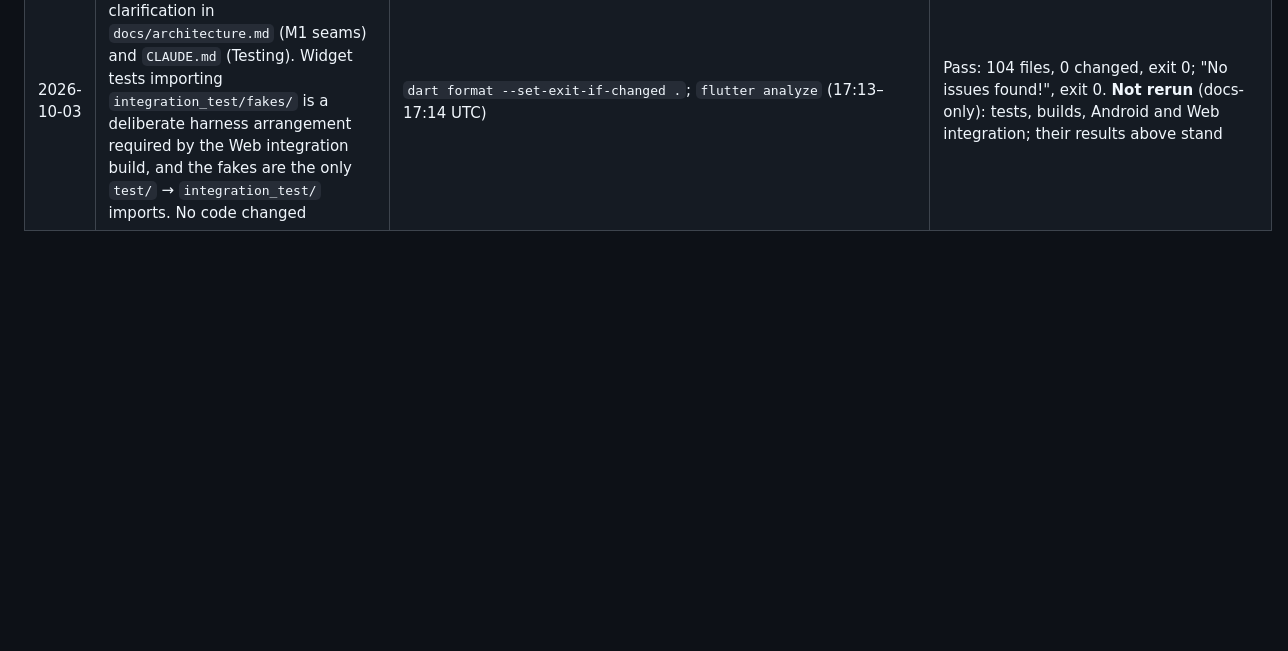
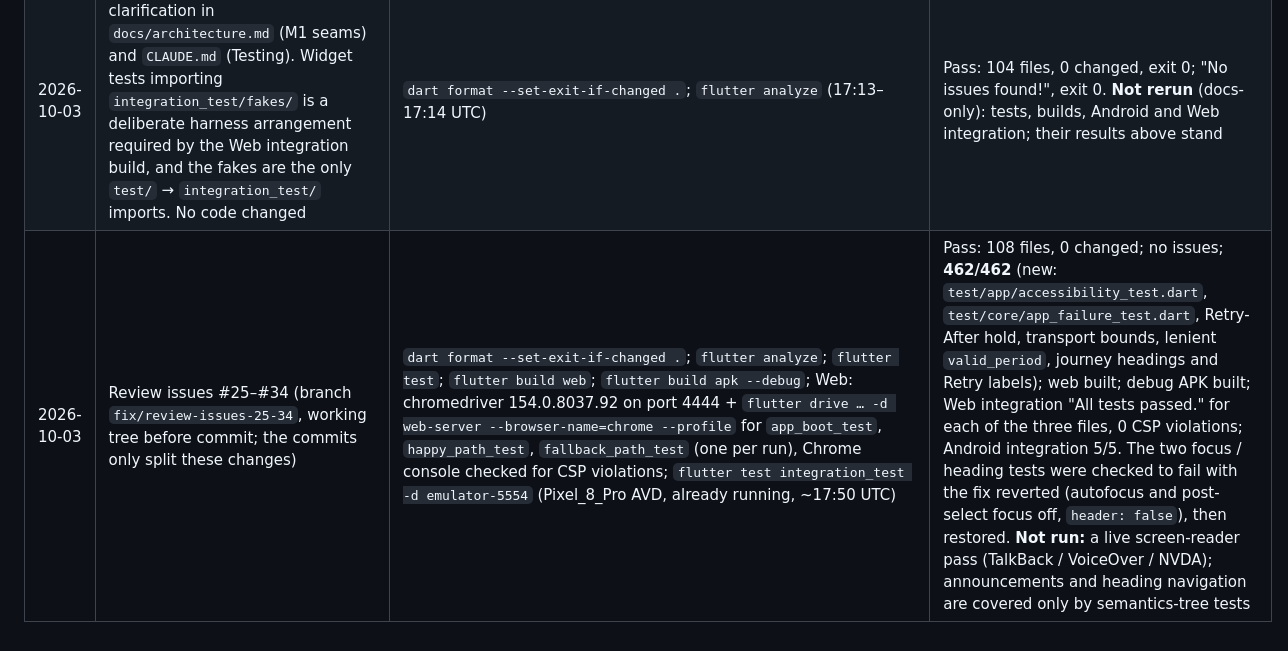
Before and after one commit to WeeJC8954/sg-smart-commute, a Markdown page: docs/testing.md, the part around the change. Rendered like a GitHub page; blank space fills up the shorter version.

```diff
--- a/docs/testing.md
+++ b/docs/testing.md
@@ -251,3 +251,4 @@ Note: building the probe APK replaces `app-debug.apk`. Rebuild the real app afte
 | 2026-10-02 | UI polish visual check, Android (release APK of `52f0964`, Pixel_8_Pro AVD, `pm grant` location, `adb emu geo fix 103.8515 1.2840`, live data) | Light at normal scale; then `cmd uimode night yes`, `wm density 597` (360 dp wide), `font_scale 2.0`; settings restored afterwards (`night no`, `wm density reset`, `font_scale 1.0`) | Light: "From: Current location" with the GPS icon; Raffles Place → VivoCity: Bus 10 suggested (03019 OUE Bayfront → 14141, 9 stops), alternatives 57 and 100 with live times. Dark, 360 dp, 2×: dark scheme throughout (cards, badges, band pills legible), text wraps with nothing clipped, tiles in one column. **Not verified by eye:** the 250 ms height animation itself (on-device `screencap` takes ~0.7 s per frame, no screen-recording decoder available); the animated, interrupted and reduce-motion paths are covered by `test/core/motion_test.dart` |
 | 2026-10-03 | UI polish review fix (PR #35): the alternatives' "Show steps" / "Hide steps" toggle is spoken with its bus ("Show steps for Bus N"); new test `the steps toggle tells screen readers which bus it opens` (failed first, as expected, then passed). Semantics-label-only change | `dart format --set-exit-if-changed .`; `flutter analyze`; `flutter test` | Pass: 104 files, 0 changed; no issues; **443/443**. **Not rerun** (label-only change, no layout or behaviour change): `flutter build web`, `flutter build apk --debug`, Android and Web integration; their results at `52f0964` stand |
 | 2026-10-03 | UI polish review: docs-only clarification in `docs/architecture.md` (M1 seams) and `CLAUDE.md` (Testing). Widget tests importing `integration_test/fakes/` is a deliberate harness arrangement required by the Web integration build, and the fakes are the only `test/` → `integration_test/` imports. No code changed | `dart format --set-exit-if-changed .`; `flutter analyze` (17:13–17:14 UTC) | Pass: 104 files, 0 changed, exit 0; "No issues found!", exit 0. **Not rerun** (docs-only): tests, builds, Android and Web integration; their results above stand |
+| 2026-10-03 | Review issues #25–#34 (branch `fix/review-issues-25-34`, working tree before commit; the commits only split these changes) | `dart format --set-exit-if-changed .`; `flutter analyze`; `flutter test`; `flutter build web`; `flutter build apk --debug`; Web: chromedriver 154.0.8037.92 on port 4444 + `flutter drive … -d web-server --browser-name=chrome --profile` for `app_boot_test`, `happy_path_test`, `fallback_path_test` (one per run), Chrome console checked for CSP violations; `flutter test integration_test -d emulator-5554` (Pixel_8_Pro AVD, already running, ~17:50 UTC) | Pass: 108 files, 0 changed; no issues; **462/462** (new: `test/app/accessibility_test.dart`, `test/core/app_failure_test.dart`, Retry-After hold, transport bounds, lenient `valid_period`, journey headings and Retry labels); web built; debug APK built; Web integration "All tests passed." for each of the three files, 0 CSP violations; Android integration 5/5. The two focus / heading tests were checked to fail with the fix reverted (autofocus and post-select focus off, `header: false`), then restored. **Not run:** a live screen-reader pass (TalkBack / VoiceOver / NVDA); announcements and heading navigation are covered only by semantics-tree tests |
```
Also changed, not shown: CLAUDE.md (+2 -1 lines), docs/assumptions.md (+5 -0 lines).
